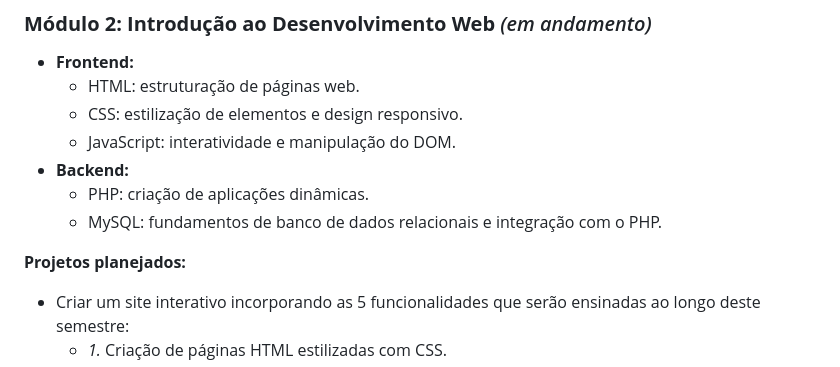
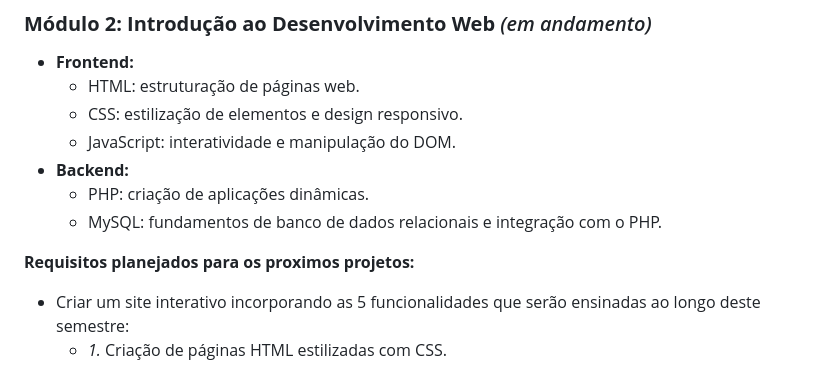
Before and after one commit to JonasSJesus/FADTECH, a Markdown page: README.md, the part around the change. Drawn GitHub-style.

```diff
--- a/README.md
+++ b/README.md
@@ -27,7 +27,7 @@ O FadTech é dividido em módulos, cada um focado em temas específicos para amp
   - PHP: criação de aplicações dinâmicas.
   - MySQL: fundamentos de banco de dados relacionais e integração com o PHP.
 
-**Projetos planejados:**
+**Requisitos planejados para os proximos projetos:**
 - Criar um site interativo incorporando as 5 funcionalidades que serão ensinadas ao longo deste semestre:
   - *1.* Criação de páginas HTML estilizadas com CSS.
   - *2.* Implementação de interatividade utilizando JavaScript.
```
